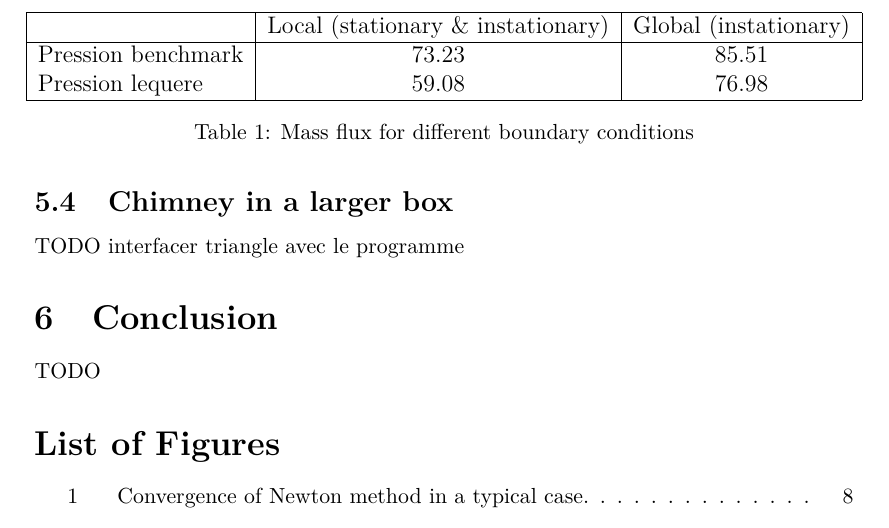
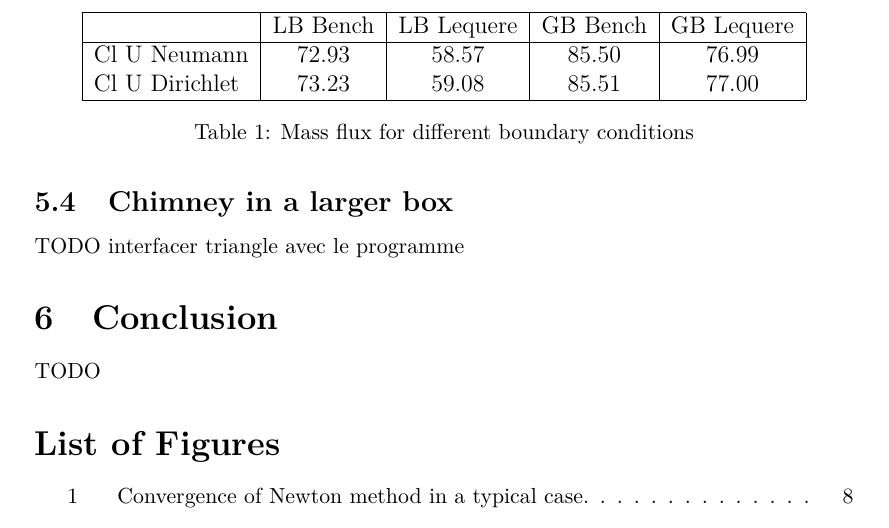
Before and after one commit to antoine-levitt/perso, a LaTeX document (rapport/rapport.tex): part of page 9 of 9, cut at the place of the change. Compiled offline with pdfLaTeX.

Commit message:
Tableau plus complet

```diff
--- a/rapport/rapport.tex
+++ b/rapport/rapport.tex
@@ -349,12 +349,12 @@ sur des courbes
 TODO rapport avec les autres benchmarks
 \begin{table}[!h]
   \centering
-  \begin{tabular}{|l|c|c|}
+  \begin{tabular}{|l|c|c|c|c|}
     \hline
-    & Local (stationary \& instationary) & Global (instationary) \\
+    & LB Bench & LB Lequere & GB Bench & GB Lequere \\
     \hline
-    Pression benchmark & 73.23 & 85.51\\
-    Pression lequere & 59.08 & 76.98\\
+    Cl U Neumann & 72.93 & 58.57 & 85.50 & 76.99\\
+    Cl U Dirichlet & 73.23 & 59.08 & 85.51 & 77.00 \\
     \hline
   \end{tabular}
   \caption{Mass flux for different boundary conditions}
```
